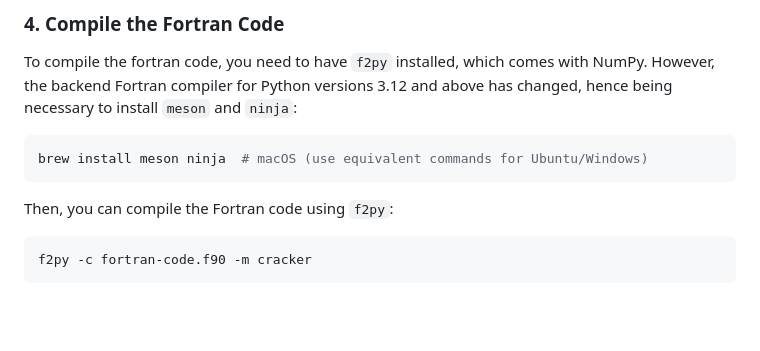
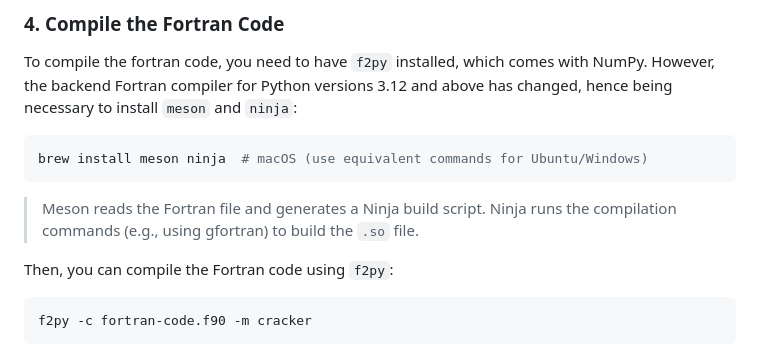
Before and after one commit to rodrigosf672/pyohio2025-from_fortran_to_python, a Markdown page: README.md, the part around the change. Rendered like a GitHub page; blank space fills up the shorter version.

Commit message:
meson and ninja explanations

````diff
--- a/README.md
+++ b/README.md
@@ -59,6 +59,8 @@ To compile the fortran code, you need to have `f2py` installed, which comes with
 ```bash
 brew install meson ninja  # macOS (use equivalent commands for Ubuntu/Windows)
 ```
+> Meson reads the Fortran file and generates a Ninja build script.
+> Ninja runs the compilation commands (e.g., using gfortran) to build the `.so` file.
 
 Then, you can compile the Fortran code using `f2py`:
 
````
